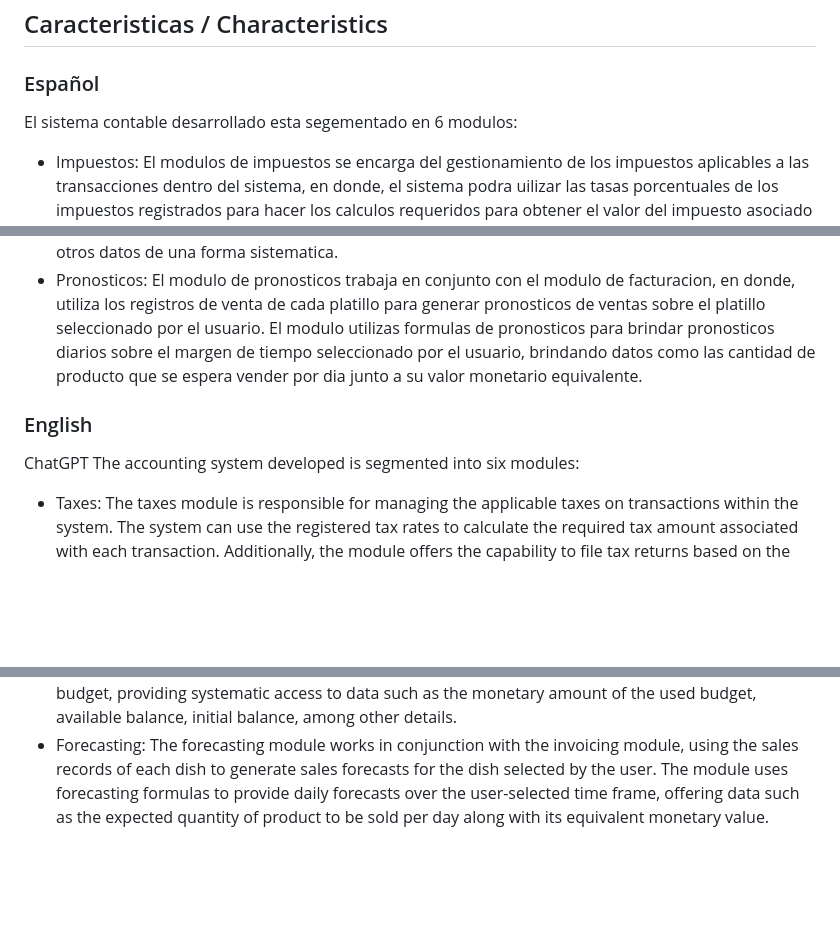
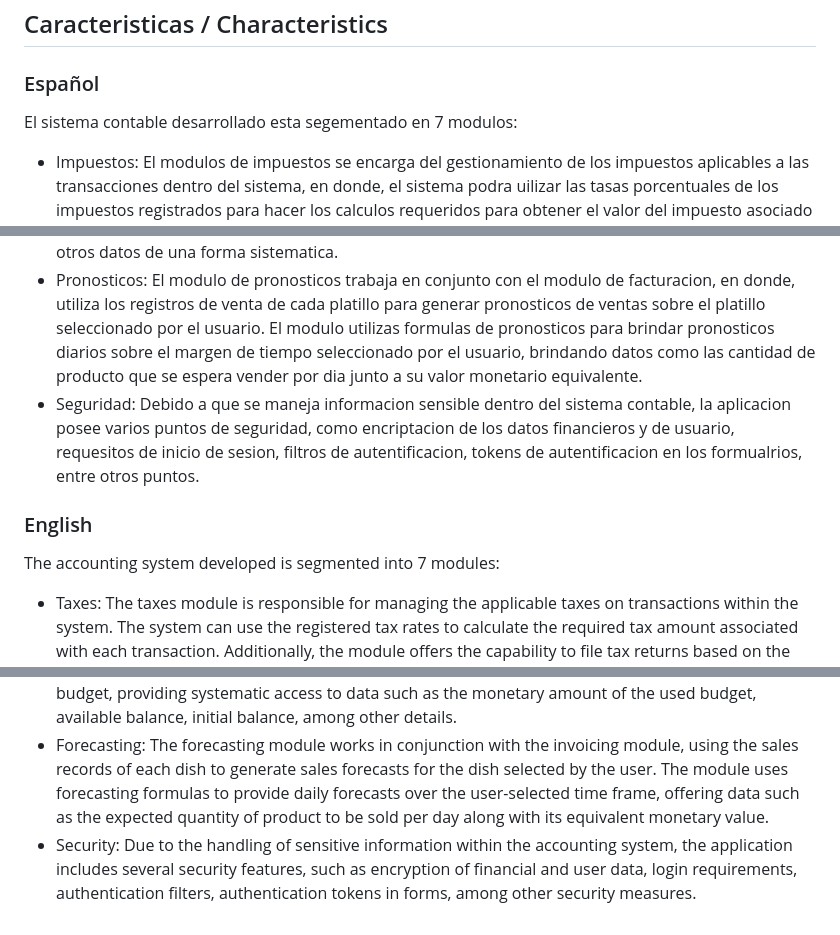
Before and after one commit to Ralejandro67/Accounting_System, a Markdown page: README.md, 3 parts joined by grey strips. Drawn GitHub-style; blank space fills up the shorter version.

```diff
--- a/README.md
+++ b/README.md
@@ -12,21 +12,21 @@ The repository presented here is a copy of the original repository, where, for s
 
 ## Caracteristicas / Characteristics
 ### Español
-El sistema contable desarrollado esta segementado en 6 modulos:
+El sistema contable desarrollado esta segementado en 7 modulos:
 - Impuestos: El modulos de impuestos se encarga del gestionamiento de los impuestos aplicables a las transacciones dentro del sistema, en donde, el sistema podra uilizar las tasas porcentuales de los impuestos registrados para hacer los calculos requeridos para obtener el valor del impuesto asociado a cada transaccion. De igual forma, el modulo ofrece la capacidad de realizar declaraciones de impuestos en base regimen de tributacion por el cual se rige el restuarante.
 - Conciliacion Bancaria: El modulo de conciliacion banacaria lleva control sobre los libros contables del sistema, las transacciones, cuentas bancarias y el proceso de conciliacion. Dentro del modulo, se ha automatizado la generacion de los libros contables y se le brinda al usuario la opcion de automatizar transacciones recurrentes para la agilizacion de estas mismas.
 - Facturacion: El modulo de facturacion se encarga de todo el gestionamiento de las ventas y la misma facturacion de estas. El modulo realiza la creacion de las facturas en base a los requerimientos por ley sobre las facturas.
 - Cuentas por Pagar: El modulo de cuentas por pagar lleva control sobre las facturas de compra que realiza el restaurante y de ser requerido por el usuario, crea cuentas por pagar asociadas a la factura ingresada. El modulo tambien lleva control sobre las notificaciones y estado de las cuentas por pagar, en donde, se alguna cuenta por pagar esta proxima a vencer, el sistema se encarag de generar recordatorios.
 - Planificacion Financiera: El modulo de planificacion financiera se encarga de brindarle al usuario una opcion sencilla para generar presupuestos, metas u objetivos sobre las finanzas del restuarante. En donde, ofrece una herramienta facil de usar que permita gestionar cada presupuesto teniendo a la mano datos como la cantidad monetaria del presupuesto utilizado, saldo disonible, saldo inicial, entre otros datos de una forma sistematica.
 - Pronosticos: El modulo de pronosticos trabaja en conjunto con el modulo de facturacion, en donde, utiliza los registros de venta de cada platillo para generar pronosticos de ventas sobre el platillo seleccionado por el usuario. El modulo utilizas formulas de pronosticos para brindar pronosticos diarios sobre el margen de tiempo seleccionado por el usuario, brindando datos como las cantidad de producto que se espera vender por dia junto a su valor monetario equivalente.
+- Seguridad: Debido a que se maneja informacion sensible dentro del sistema contable, la aplicacion posee varios puntos de seguridad, como encriptacion de los datos financieros y de usuario, requesitos de inicio de sesion, filtros de autentificacion, tokens de autentificacion en los formualrios, entre otros puntos.
 
 ### English
-
-ChatGPT
-The accounting system developed is segmented into six modules:
+The accounting system developed is segmented into 7 modules:
 - Taxes: The taxes module is responsible for managing the applicable taxes on transactions within the system. The system can use the registered tax rates to calculate the required tax amount associated with each transaction. Additionally, the module offers the capability to file tax returns based on the tax regime governing the restaurant.
 - Bank Reconciliation: The bank reconciliation module manages the system's accounting books, transactions, bank accounts, and the reconciliation process. Within this module, the generation of accounting books is automated, and users have the option to automate recurring transactions to streamline the process.
 - Invoicing: The invoicing module handles all sales management and invoicing. The module creates invoices based on legal requirements for invoices.
 - Accounts Payable: The accounts payable module keeps track of the purchase invoices made by the restaurant and, if required by the user, creates accounts payable associated with the entered invoice. The module also monitors notifications and the status of accounts payable. If an account payable is nearing its due date, the system generates reminders.
 - Financial Planning: The financial planning module provides the user with a simple option to generate budgets, goals, or financial objectives for the restaurant. It offers an easy-to-use tool to manage each budget, providing systematic access to data such as the monetary amount of the used budget, available balance, initial balance, among other details.
 - Forecasting: The forecasting module works in conjunction with the invoicing module, using the sales records of each dish to generate sales forecasts for the dish selected by the user. The module uses forecasting formulas to provide daily forecasts over the user-selected time frame, offering data such as the expected quantity of product to be sold per day along with its equivalent monetary value.
+- Security: Due to the handling of sensitive information within the accounting system, the application includes several security features, such as encryption of financial and user data, login requirements, authentication filters, authentication tokens in forms, among other security measures.
```
